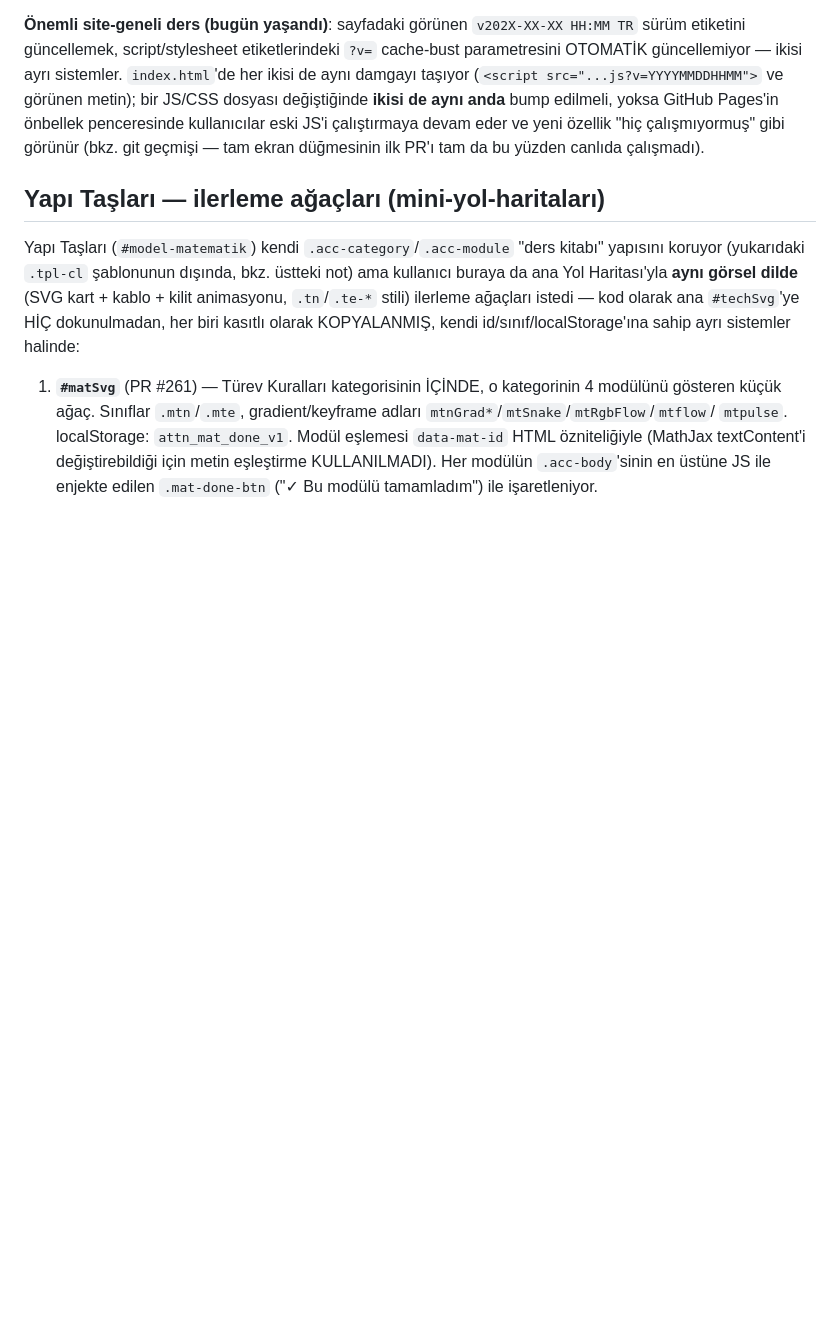
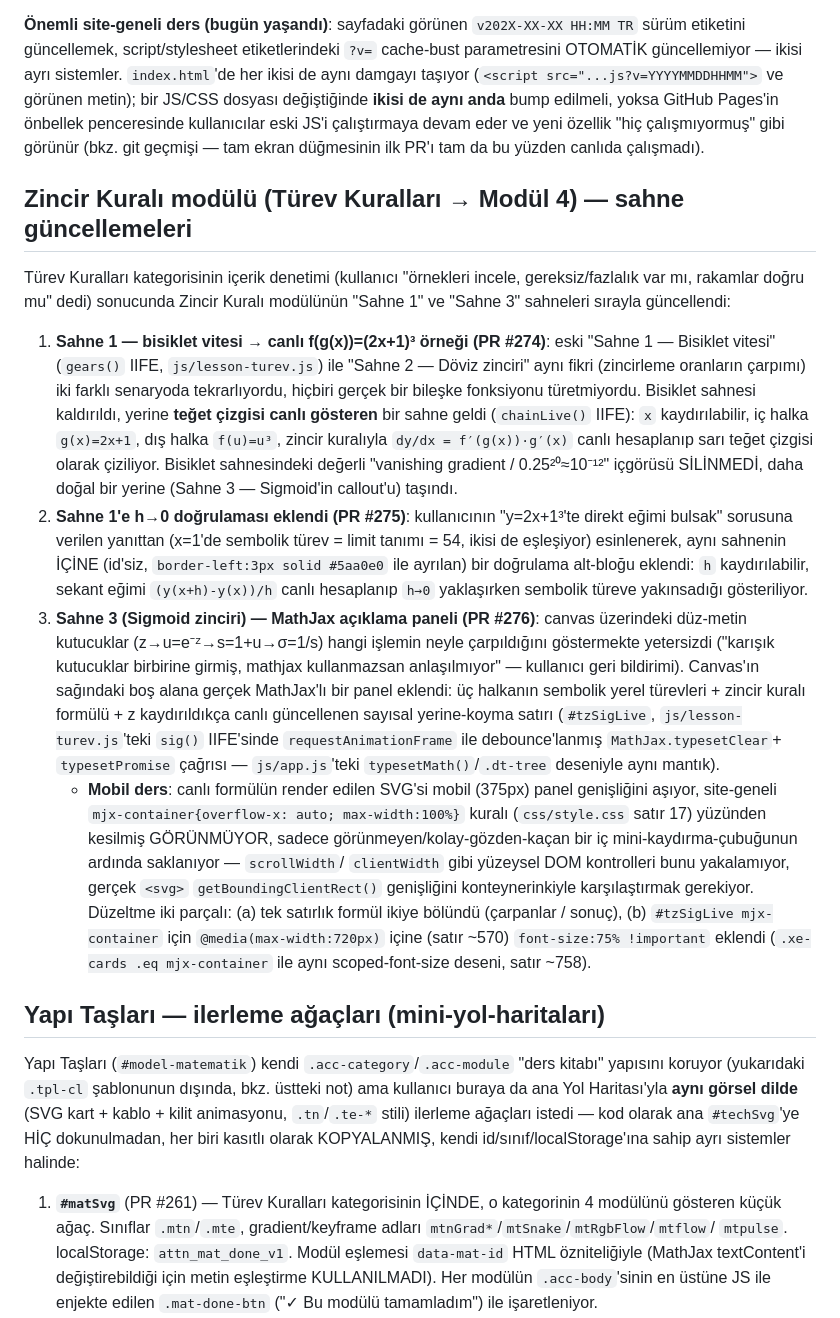
Before and after one commit to Erdem-239/ai_simulation, a Markdown page: CLAUDE.md, the part around the change. GitHub-like rendering; blank space fills up the shorter version.

Commit message:
docs: Zincir Kuralı sahne güncellemelerini (PR #274-#276) CLAUDE.md'ye ekle (#277)
Bisiklet→canlı f(g(x)) örneği geçişi, h→0 doğrulama eklentisi ve
Sigmoid sahnesine eklenen MathJax açıklama paneli (+ mobil overflow
dersi) belgelendi.


Claude-Session: https://claude.ai/code/session_01S8bFCufjf4UVWqmUURKLAg

Co-authored-by: Claude <noreply@anthropic.com>

```diff
--- a/CLAUDE.md
+++ b/CLAUDE.md
@@ -128,6 +128,55 @@ GitHub Pages'in önbellek penceresinde kullanıcılar eski JS'i çalıştırmaya
 devam eder ve yeni özellik "hiç çalışmıyormuş" gibi görünür (bkz. git
 geçmişi — tam ekran düğmesinin ilk PR'ı tam da bu yüzden canlıda
 çalışmadı).
+
+## Zincir Kuralı modülü (Türev Kuralları → Modül 4) — sahne güncellemeleri
+
+Türev Kuralları kategorisinin içerik denetimi (kullanıcı "örnekleri
+incele, gereksiz/fazlalık var mı, rakamlar doğru mu" dedi) sonucunda
+Zincir Kuralı modülünün "Sahne 1" ve "Sahne 3" sahneleri sırayla
+güncellendi:
+
+1. **Sahne 1 — bisiklet vitesi → canlı f(g(x))=(2x+1)³ örneği (PR
+   #274)**: eski "Sahne 1 — Bisiklet vitesi" (`gears()` IIFE,
+   `js/lesson-turev.js`) ile "Sahne 2 — Döviz zinciri" aynı fikri
+   (zincirleme oranların çarpımı) iki farklı senaryoda tekrarlıyordu,
+   hiçbiri gerçek bir bileşke fonksiyonu türetmiyordu. Bisiklet sahnesi
+   kaldırıldı, yerine **teğet çizgisi canlı gösteren** bir sahne geldi
+   (`chainLive()` IIFE): `x` kaydırılabilir, iç halka `g(x)=2x+1`, dış
+   halka `f(u)=u³`, zincir kuralıyla `dy/dx = f′(g(x))·g′(x)` canlı
+   hesaplanıp sarı teğet çizgisi olarak çiziliyor. Bisiklet sahnesindeki
+   değerli "vanishing gradient / 0.25²⁰≈10⁻¹²" içgörüsü SİLİNMEDİ, daha
+   doğal bir yerine (Sahne 3 — Sigmoid'in callout'u) taşındı.
+2. **Sahne 1'e h→0 doğrulaması eklendi (PR #275)**: kullanıcının
+   "y=2x+1³'te direkt eğimi bulsak" sorusuna verilen yanıttan (x=1'de
+   sembolik türev = limit tanımı = 54, ikisi de eşleşiyor) esinlenerek,
+   aynı sahnenin İÇİNE (id'siz, `border-left:3px solid #5aa0e0` ile
+   ayrılan) bir doğrulama alt-bloğu eklendi: `h` kaydırılabilir, sekant
+   eğimi `(y(x+h)-y(x))/h` canlı hesaplanıp `h→0` yaklaşırken sembolik
+   türeve yakınsadığı gösteriliyor.
+3. **Sahne 3 (Sigmoid zinciri) — MathJax açıklama paneli (PR #276)**:
+   canvas üzerindeki düz-metin kutucuklar (z→u=e⁻ᶻ→s=1+u→σ=1/s) hangi
+   işlemin neyle çarpıldığını göstermekte yetersizdi ("karışık kutucuklar
+   birbirine girmiş, mathjax kullanmazsan anlaşılmıyor" — kullanıcı
+   geri bildirimi). Canvas'ın sağındaki boş alana gerçek MathJax'lı bir
+   panel eklendi: üç halkanın sembolik yerel türevleri + zincir kuralı
+   formülü + z kaydırıldıkça canlı güncellenen sayısal yerine-koyma
+   satırı (`#tzSigLive`, `js/lesson-turev.js`'teki `sig()` IIFE'sinde
+   `requestAnimationFrame` ile debounce'lanmış `MathJax.typesetClear`+
+   `typesetPromise` çağrısı — `js/app.js`'teki `typesetMath()`/`.dt-tree`
+   deseniyle aynı mantık).
+   - **Mobil ders**: canlı formülün render edilen SVG'si mobil (375px)
+     panel genişliğini aşıyor, site-geneli `mjx-container{overflow-x:
+     auto; max-width:100%}` kuralı (`css/style.css` satır 17) yüzünden
+     kesilmiş GÖRÜNMÜYOR, sadece görünmeyen/kolay-gözden-kaçan bir iç
+     mini-kaydırma-çubuğunun ardında saklanıyor — `scrollWidth`/
+     `clientWidth` gibi yüzeysel DOM kontrolleri bunu yakalamıyor, gerçek
+     `<svg>` `getBoundingClientRect()` genişliğini konteynerinkiyle
+     karşılaştırmak gerekiyor. Düzeltme iki parçalı: (a) tek satırlık
+     formül ikiye bölündü (çarpanlar / sonuç), (b) `#tzSigLive
+     mjx-container` için `@media(max-width:720px)` içine (satır ~570)
+     `font-size:75% !important` eklendi (`.xe-cards .eq mjx-container`
+     ile aynı scoped-font-size deseni, satır ~758).
 
 ## Yapı Taşları — ilerleme ağaçları (mini-yol-haritaları)
 
```
